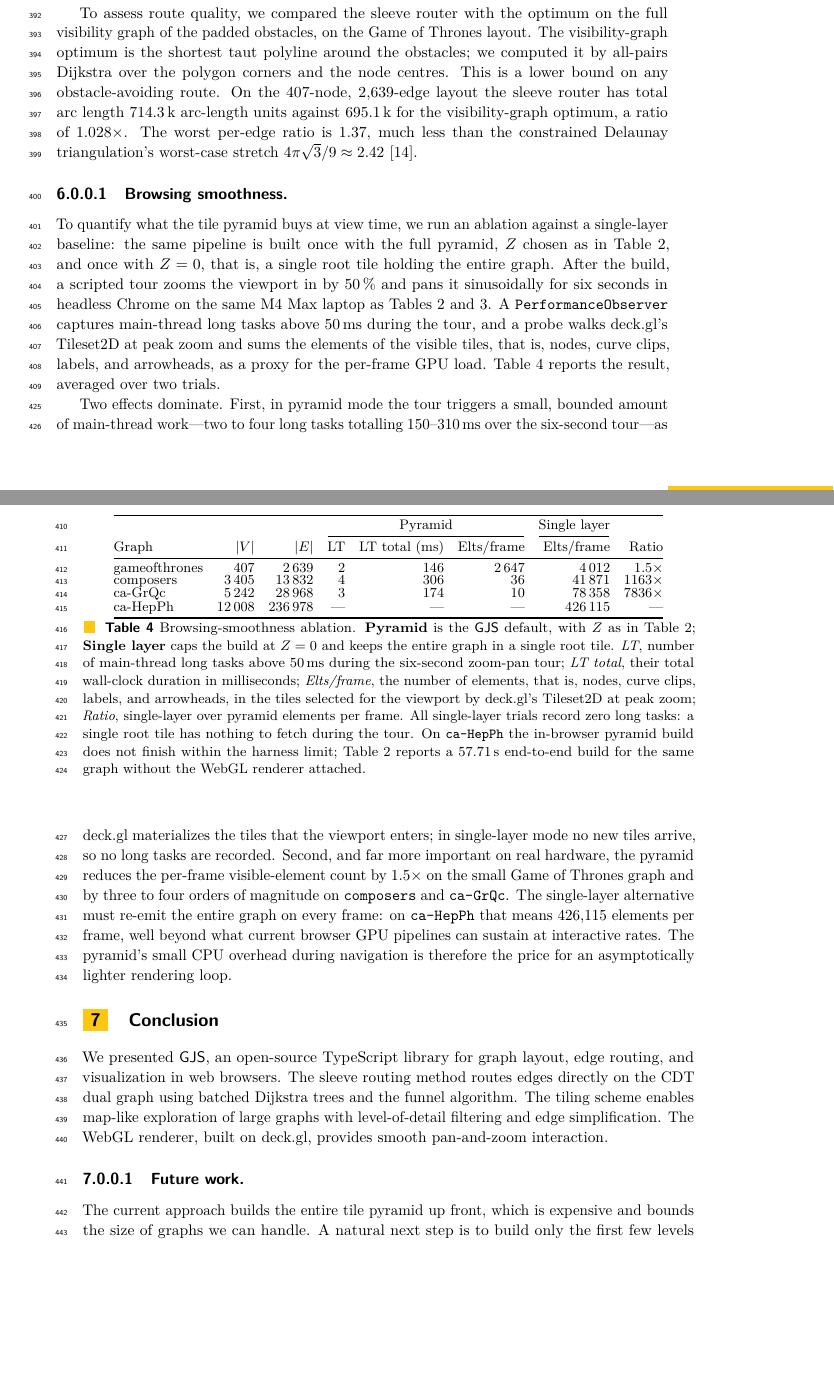
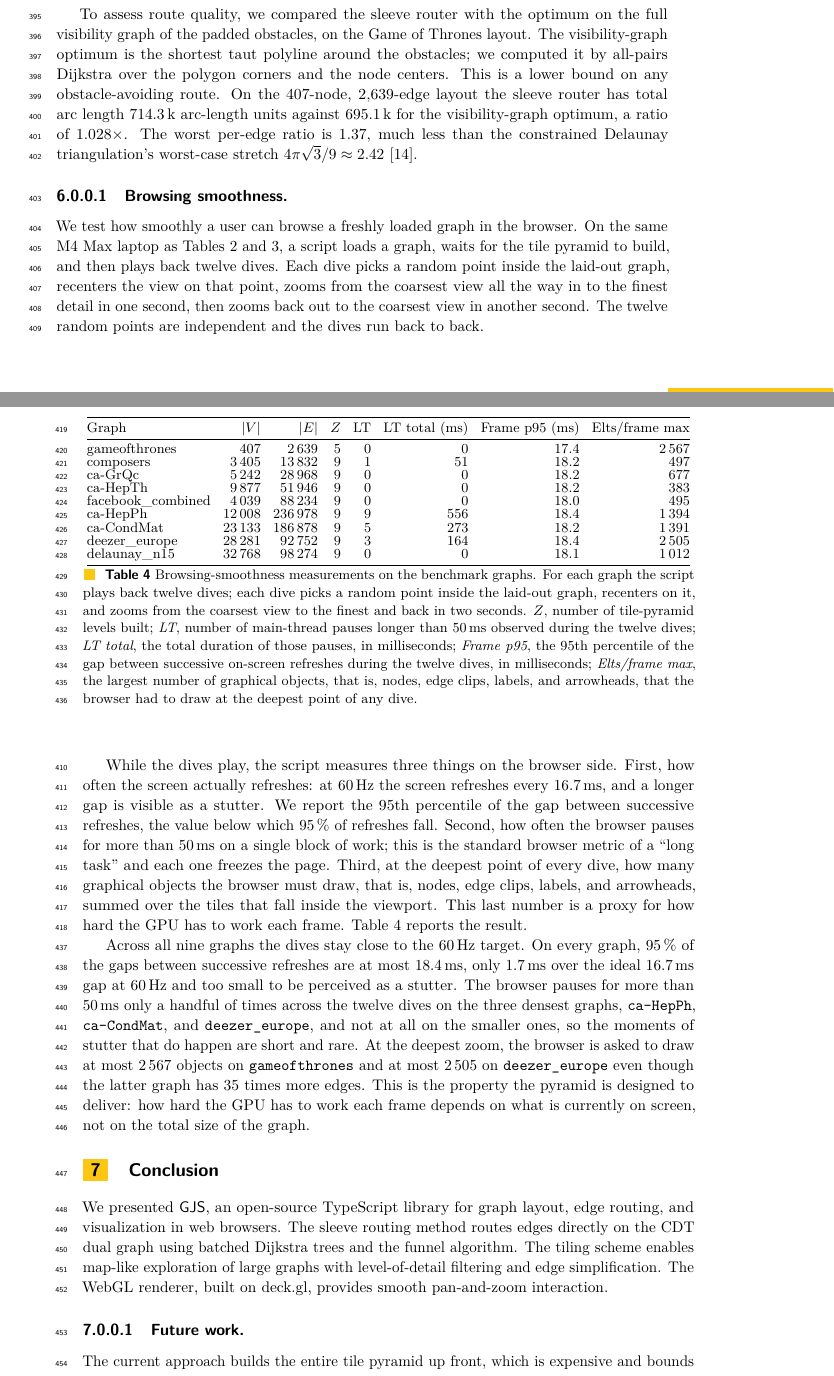
Before and after one commit to levnach/paper_msagljs, a LaTeX paper (gd2026.tex): two parts of pages 11 and 12 of 14 before the commit and two parts of pages 11 and 12 of 15 after it, joined at a grey line, cut so that both start at the same text, the shorter picture padded with empty space. Compiled offline with pdfLaTeX.

Commit message:
w
Signed-off-by: Lev Nachmanson <levnach@hotmail.com>

```diff
--- a/gd2026.tex
+++ b/gd2026.tex
@@ -71,7 +71,6 @@
 %% placeholder. Argument 2 is the canonical public URL used in the
 %% camera-ready version.
 \newcommand{\anondemowebgl}{https://gjs-sleeve.surge.sh/}% Set to anon deploy URL of the WebGL demo.
-\newcommand{\anondemosvg}{}%   Set to anon deploy URL of the SVG demo.
 \newcommand{\anondemourl}[2]{%
   \ifthenelse{\boolean{gdanonymous}}%
     {\ifx\\#1\\\textit{[URL omitted for double-blind review]}\else\url{#1}\fi}%
@@ -855,7 +858,7 @@ To assess route quality, we compared the sleeve router with the
 optimum on the full visibility graph of the padded obstacles, on the
 Game of Thrones layout. The visibility-graph optimum is the shortest
 taut polyline around the obstacles; we computed it by all-pairs
-Dijkstra over the polygon corners and the node centres. This is a
+Dijkstra over the polygon corners and the node centers. This is a
 lower bound on any obstacle-avoiding route. On the $407$-node,
 $2{,}639$-edge layout the sleeve router has total arc length
 $714.3$\,k arc-length units against $695.1$\,k for the
@@ -865,69 +868,79 @@ triangulation's worst-case stretch $4\pi\sqrt{3}/9 \approx
 2.42$~\cite{bose2006stretch}.
 
 \paragraph{Browsing smoothness.}
-To quantify what the tile pyramid buys at view time, we run an
-ablation against a single-layer baseline: the same pipeline is built
-once with the full pyramid, $Z$~chosen as in
-Table~\ref{tab:perf}, and once with $Z=0$, that is, a single root
-tile holding the entire graph. After the build, a scripted tour zooms
-the viewport in by $50$\,\% and pans it sinusoidally for six seconds
-in headless Chrome on the same M4~Max laptop as
-Tables~\ref{tab:perf} and \ref{tab:routing-modes}. A
-\texttt{PerformanceObserver} captures main-thread long tasks above
-$50$\,ms during the tour, and a probe walks deck.gl's Tileset2D at
-peak zoom and sums the elements of the visible tiles, that is, nodes,
-curve clips, labels, and arrowheads, as a proxy for the per-frame
-GPU load. Table~\ref{tab:smoothness} reports the result, averaged
-over two trials.
+We test how smoothly a user can browse a freshly loaded graph in the
+browser. On the same M4~Max laptop as Tables~\ref{tab:perf} and
+\ref{tab:routing-modes}, a script loads a graph, waits for the tile
+pyramid to build, and then plays back twelve dives. Each dive picks
+a random point inside the laid-out graph, recenters the view on that
+point, zooms from the coarsest view all the way in to the finest
+detail in one second, then zooms back out to the coarsest view in
+another second. The twelve random points are independent and the
+dives run back to back.
+
+While the dives play, the script measures three things on the
+browser side. First, how often the screen actually refreshes: at
+$60$\,Hz the screen refreshes every $16.7$\,ms, and a longer gap is
+visible as a stutter. We report the $95$th percentile of the gap
+between successive refreshes, the value below which $95\,\%$ of
+refreshes fall. Second, how often the browser pauses for more than
+$50$\,ms on a single block of work; this is the standard browser
+metric of a ``long task'' and each one freezes the page. Third, at
+the deepest point of every dive, how many graphical objects the
+browser must draw, that is, nodes, edge clips, labels, and
+arrowheads, summed over the tiles that fall inside the viewport.
+This last number is a proxy for how hard the GPU has to work each
+frame. Table~\ref{tab:smoothness} reports the result.
 
 \begin{table}[t]
   \centering
   \scriptsize
-  \setlength{\tabcolsep}{4.5pt}
+  \setlength{\tabcolsep}{4pt}
   \begin{tabular}{@{}lrrrrrrr@{}}
     \toprule
-    & & & \multicolumn{3}{c}{Pyramid} & \multicolumn{1}{c}{Single layer} & \\
-    \cmidrule(lr){4-6}\cmidrule(lr){7-7}
-    Graph & $|V|$ & $|E|$ & LT & LT total (ms) & Elts/frame & Elts/frame & Ratio \\
+    Graph & $|V|$ & $|E|$ & $Z$ & LT & LT total (ms) & Frame p95 (ms) & Elts/frame max \\
     \midrule
-    gameofthrones &     407 &   2\,639 & 2 & 146 &  2\,647 &   4\,012 &   1.5$\times$ \\
-    composers     &  3\,405 &  13\,832 & 4 & 306 &      36 &  41\,871 &  1163$\times$ \\
-    ca-GrQc       &  5\,242 &  28\,968 & 3 & 174 &      10 &  78\,358 & 7836$\times$ \\
-    ca-HepPh      & 12\,008 & 236\,978 & --- & --- & --- & 426\,115 & --- \\
+    gameofthrones      &     407 &   2\,639 & 5 &  0 &     0 &  17.4 &   2\,567 \\
+    composers          &  3\,405 &  13\,832 & 9 &  1 &    51 &  18.2 &      497 \\
+    ca-GrQc            &  5\,242 &  28\,968 & 9 &  0 &     0 &  18.2 &      677 \\
+    ca-HepTh           &  9\,877 &  51\,946 & 9 &  0 &     0 &  18.2 &      383 \\
+    facebook\_combined &  4\,039 &  88\,234 & 9 &  0 &     0 &  18.0 &      495 \\
+    ca-HepPh           & 12\,008 & 236\,978 & 9 &  9 &   556 &  18.4 &   1\,394 \\
+    ca-CondMat         & 23\,133 & 186\,878 & 9 &  5 &   273 &  18.2 &   1\,391 \\
+    deezer\_europe     & 28\,281 &  92\,752 & 9 &  3 &   164 &  18.4 &   2\,505 \\
+    delaunay\_n15      & 32\,768 &  98\,274 & 9 &  0 &     0 &  18.1 &   1\,012 \\
     \bottomrule
   \end{tabular}
-  \caption{Browsing-smoothness ablation. \textbf{Pyramid} is the
-    \msagljs{} default, with $Z$ as in Table~\ref{tab:perf};
-    \textbf{Single layer} caps the build at $Z=0$ and keeps the
-    entire graph in a single root tile. \emph{LT}, number of
-    main-thread long tasks above $50$\,ms during the six-second
-    zoom-pan tour; \emph{LT total}, their total wall-clock duration in
-    milliseconds; \emph{Elts/frame}, the number of elements,
-    that is, nodes, curve clips, labels, and arrowheads, in the
-    tiles selected for the viewport by deck.gl's Tileset2D at peak
-    zoom; \emph{Ratio}, single-layer over pyramid elements per frame.
-    All single-layer trials record zero long tasks: a single root
-    tile has nothing to fetch during the tour. On \texttt{ca-HepPh}
-    the in-browser pyramid build does not finish within the harness
-    limit; Table~\ref{tab:perf} reports a $57.71$\,s end-to-end build
-    for the same graph without the WebGL renderer attached.}
+  \caption{Browsing-smoothness measurements on the benchmark graphs.
+    For each graph the script plays back twelve dives; each dive picks
+    a random point inside the laid-out graph, recenters on it, and
+    zooms from the coarsest view to the finest and back in two
+    seconds. \emph{$Z$}, number of tile-pyramid levels built;
+    \emph{LT}, number of main-thread pauses longer than $50$\,ms
+    observed during the twelve dives; \emph{LT total}, the total
+    duration of those pauses, in milliseconds; \emph{Frame p95}, the
+    $95$th percentile of the gap between successive on-screen
+    refreshes during the twelve dives, in milliseconds;
+    \emph{Elts/frame max}, the largest number of graphical objects,
+    that is, nodes, edge clips, labels, and arrowheads, that the
+    browser had to draw at the deepest point of any dive.}
   \label{tab:smoothness}
 \end{table}
 
-Two effects dominate. First, in pyramid mode the tour triggers a
-small, bounded amount of main-thread work---two to four long tasks
-totalling $150$--$310$\,ms over the six-second tour---as deck.gl
-materializes the tiles that the viewport enters; in single-layer mode
-no new tiles arrive, so no long tasks are recorded. Second, and far
-more important on real hardware, the pyramid reduces the per-frame
-visible-element count by $1.5\times$ on the small Game of Thrones
-graph and by three to four orders of magnitude on
-\texttt{composers} and \texttt{ca-GrQc}. The single-layer alternative
-must re-emit the entire graph on every frame: on \texttt{ca-HepPh}
-that means $426{,}115$ elements per frame, well beyond what current
-browser GPU pipelines can sustain at interactive rates. The pyramid's
-small CPU overhead during navigation is therefore the price for an
-asymptotically lighter rendering loop.
+Across all nine graphs the dives stay close to the $60$\,Hz target.
+On every graph, $95\,\%$ of the gaps between successive refreshes
+are at most $18.4$\,ms, only $1.7$\,ms over the ideal $16.7$\,ms gap
+at $60$\,Hz and too small to be perceived as a stutter. The
+browser pauses for more than $50$\,ms only a handful of times across
+the twelve dives on the three densest graphs, \texttt{ca-HepPh},
+\texttt{ca-CondMat}, and \texttt{deezer\_europe}, and not at all on
+the smaller ones, so the moments of stutter that do happen are short
+and rare. At the deepest zoom, the browser is asked to draw at most
+$2\,567$ objects on \texttt{gameofthrones} and at most $2\,505$ on
+\texttt{deezer\_europe} even though the latter graph has $35$ times
+more edges. This is the property the pyramid is designed to deliver:
+how hard the GPU has to work each frame depends on what is currently
+on screen, not on the total size of the graph.
 
 %% ═══════════════════════════════════════════════════════════════════
 \section{Conclusion}
```
Also changed, not shown: arxiv.tex (+13 -9 lines), main.bib (+11 -0 lines), arxiv.pdf, gd2026.pdf, gd2026.tex (76 more changed lines), 1 other file.
